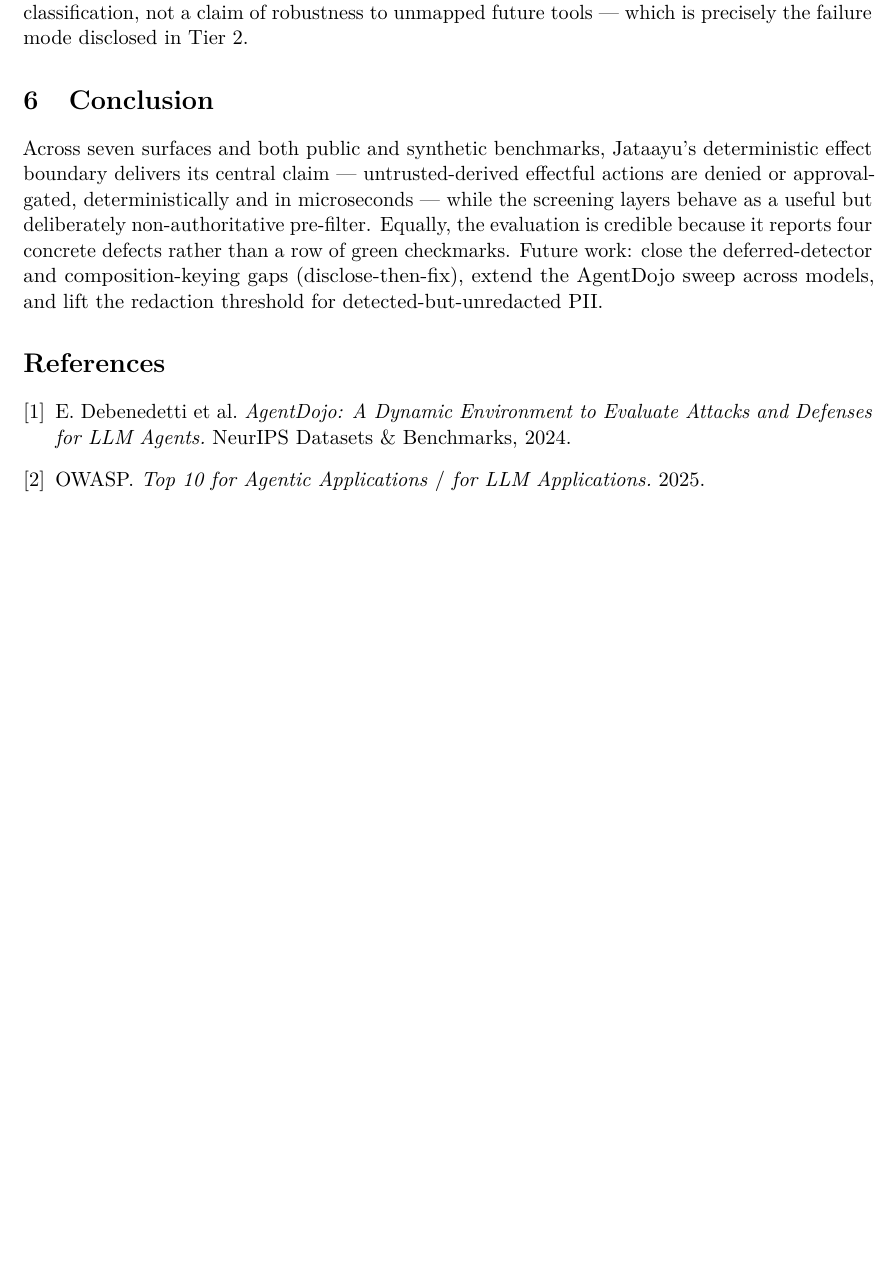
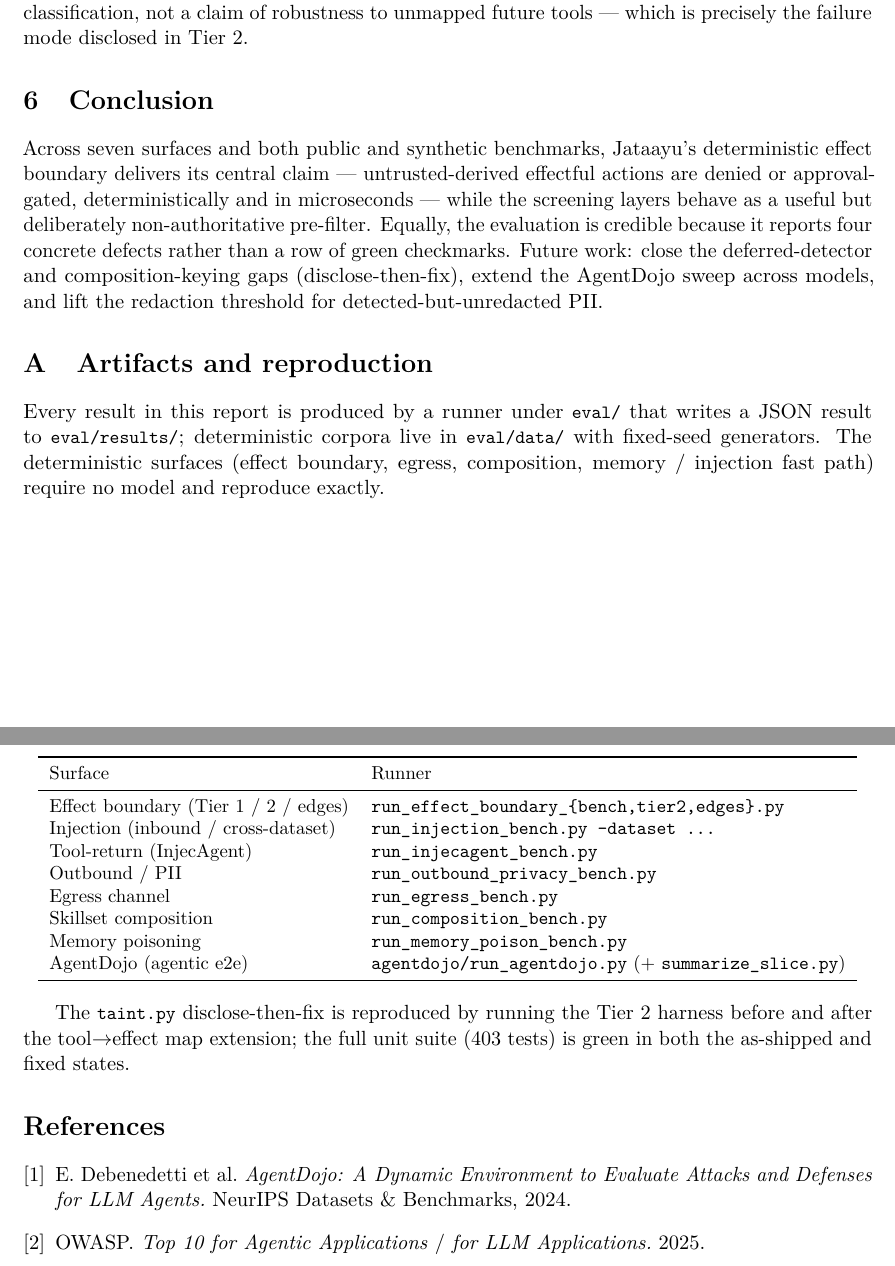
Before and after one commit to saikrishnarallabandi/jataayu, a LaTeX paper (paper/jataayu_eval.tex): part of page 5 of 5 before the commit and two parts of pages 5 and 6 of 6 after it, the two joined at a grey line, cut so that both start at the same text, the shorter picture padded with empty space. Compiled offline with pdfLaTeX.

Commit message:
paper: strengthen comprehensive eval report
- Add flagship figure: effect-boundary Tier 2 per-suite APR, disclose-then-fix
  (as-shipped ~0.00 on banking/slack/travel -> 1.00 after the taint.py fix).
- Promote the AgentDojo tool-call parse pitfall to a proper methodological
  paragraph (empty zero-arg body + trailing-brace salvage; non-zero-baseline
  pre-condition recommendation).
- Add an Artifacts & reproduction appendix (runner-per-surface table).

Co-Authored-By: Claude Opus 4.8 (1M context) <noreply@anthropic.com>

```diff
--- a/paper/jataayu_eval.tex
+++ b/paper/jataayu_eval.tex
@@ -262,6 +303,34 @@ it reports four concrete defects rather than a row of green checkmarks. Future w
 deferred-detector and composition-keying gaps (disclose-then-fix), extend the AgentDojo sweep
 across models, and lift the redaction threshold for detected-but-unredacted PII.
 
+\appendix
+\section{Artifacts and reproduction}
+Every result in this report is produced by a runner under \code{eval/} that writes a JSON result
+to \code{eval/results/}; deterministic corpora live in \code{eval/data/} with fixed-seed
+generators. The deterministic surfaces (effect boundary, egress, composition, memory / injection
+fast path) require no model and reproduce exactly.
+
+\begin{center}\small
+\begin{tabular}{ll}
+\toprule
+Surface & Runner \\
+\midrule
+Effect boundary (Tier 1 / 2 / edges) & \code{run\_effect\_boundary\_\{bench,tier2,edges\}.py} \\
+Injection (inbound / cross-dataset) & \code{run\_injection\_bench.py --dataset ...} \\
+Tool-return (InjecAgent) & \code{run\_injecagent\_bench.py} \\
+Outbound / PII & \code{run\_outbound\_privacy\_bench.py} \\
+Egress channel & \code{run\_egress\_bench.py} \\
+Skillset composition & \code{run\_composition\_bench.py} \\
+Memory poisoning & \code{run\_memory\_poison\_bench.py} \\
+AgentDojo (agentic e2e) & \code{agentdojo/run\_agentdojo.py} (+ \code{summarize\_slice.py}) \\
+\bottomrule
+\end{tabular}
+\end{center}
+
+The \code{taint.py} disclose-then-fix is reproduced by running the Tier~2 harness before and after
+the tool$\to$effect map extension; the full unit suite (403 tests) is green in both the as-shipped
+and fixed states.
+
 \begin{thebibliography}{9}
 \bibitem{agentdojo} E.~Debenedetti et al. \emph{AgentDojo: A Dynamic Environment to Evaluate
   Attacks and Defenses for LLM Agents.} NeurIPS Datasets \& Benchmarks, 2024.
```
Also changed, not shown: paper/jataayu_eval.pdf, paper/jataayu_eval.tex (45 more changed lines).
